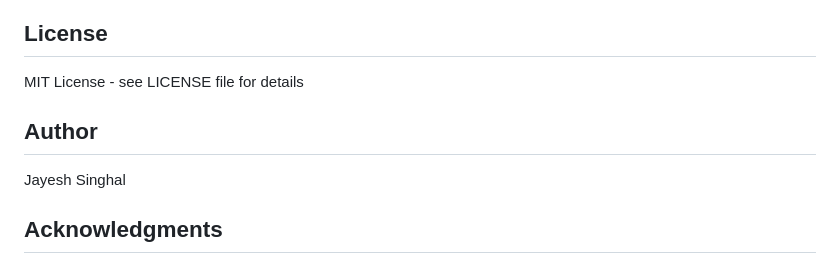
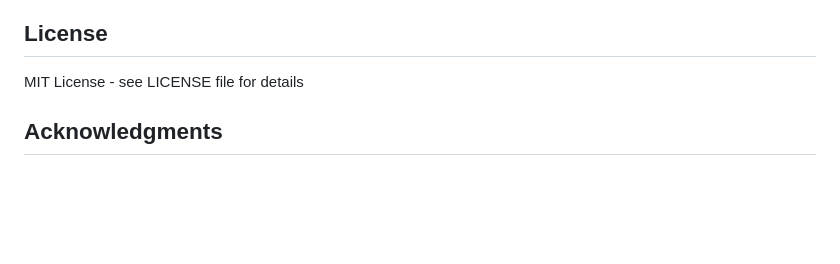
Before and after one commit to jsplaystore/airport-data-visualization, a Markdown page: README.md, the part around the change. Drawn GitHub-style; blank space fills up the shorter version.

Commit message:
Remove author section from README

```diff
--- a/README.md
+++ b/README.md
@@ -183,9 +183,6 @@ This project uses the free adsb.lol API:
 
 MIT License - see LICENSE file for details
 
-## Author
-
-Jayesh Singhal
 
 ## Acknowledgments
 
```
